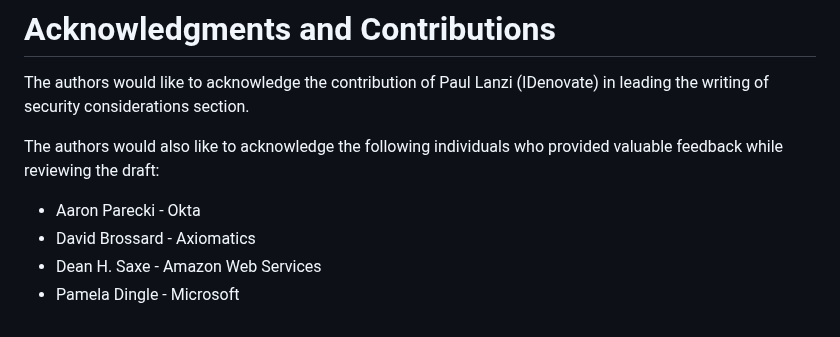
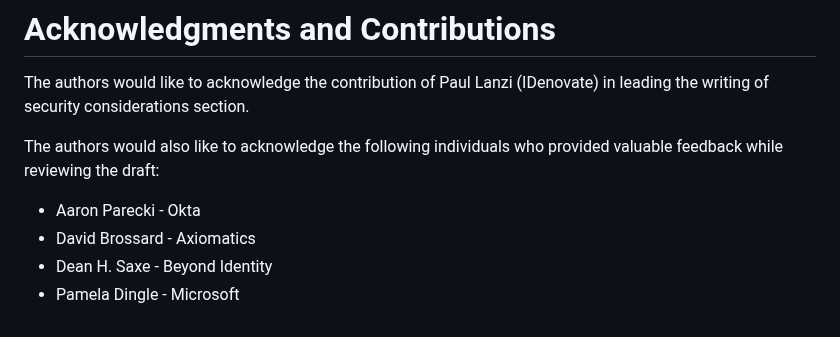
Before and after one commit to ietf-scim-wg/draft-ietf-scim-cursor-pagination, a Markdown page: draft-ietf-scim-cursor-pagination.md, the part around the change. GitHub-like rendering.

Commit message:
nit - updated acknowledgements
Switched my employer from AWS to Beyond Identity.

```diff
--- a/draft-ietf-scim-cursor-pagination.md
+++ b/draft-ietf-scim-cursor-pagination.md
@@ -512,5 +512,5 @@ The authors would also like to acknowledge the following individuals who provide
 
 * Aaron Parecki - Okta
 * David Brossard - Axiomatics
-* Dean H. Saxe - Amazon Web Services
+* Dean H. Saxe - Beyond Identity
 * Pamela Dingle - Microsoft
```
